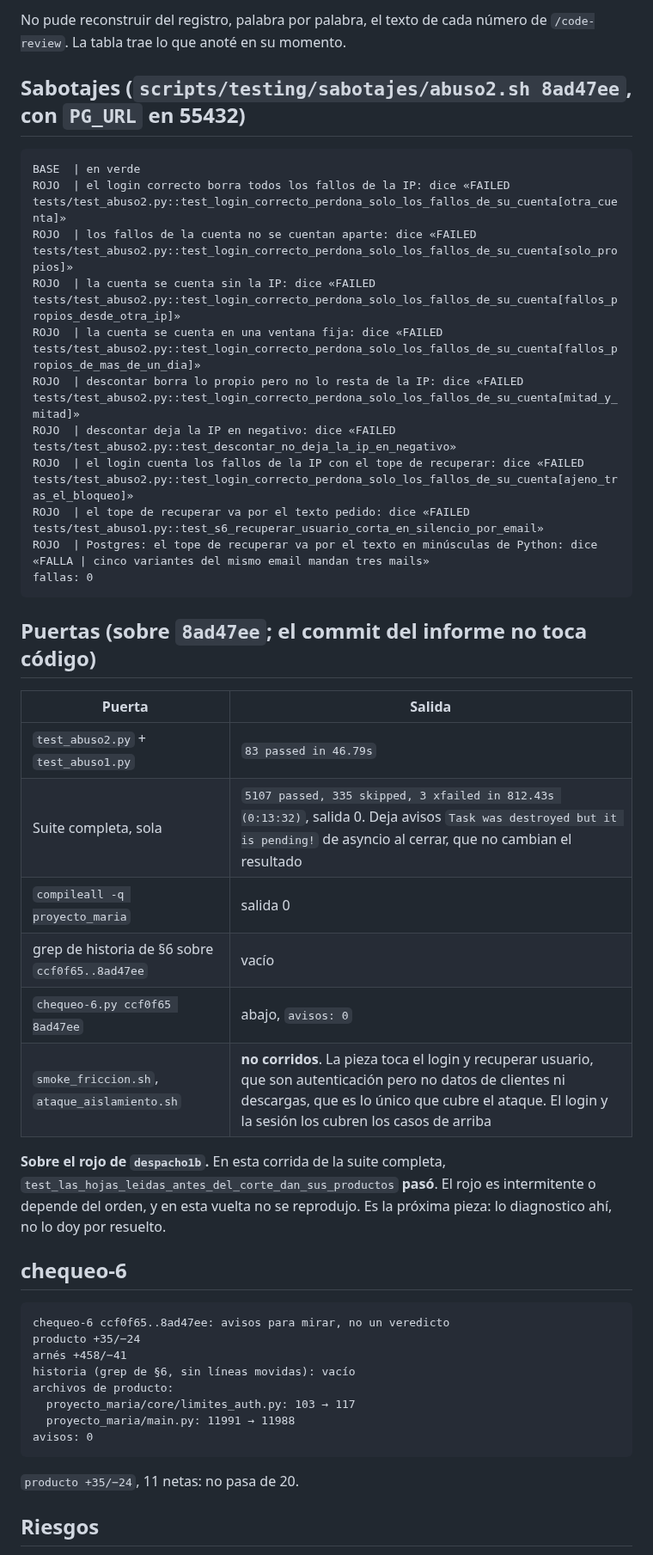
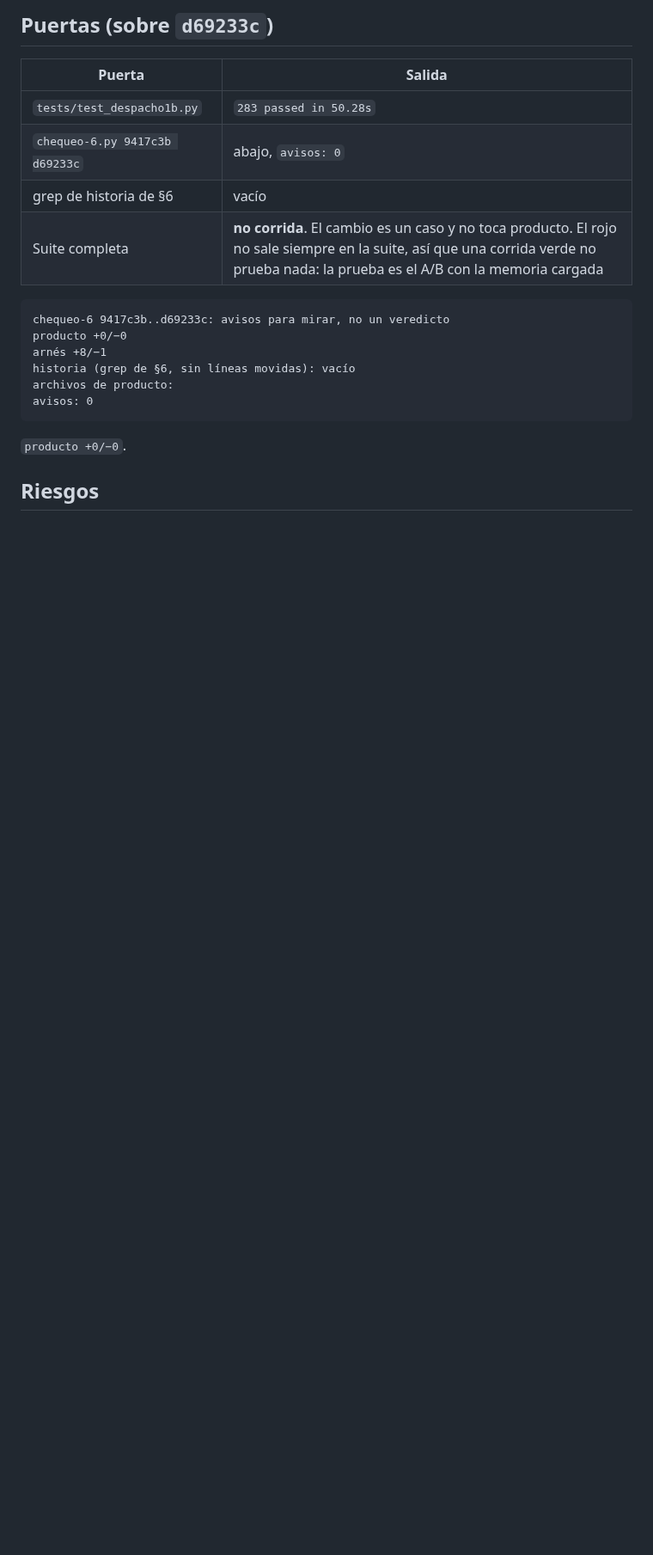
Before and after one commit to Memu007/CDI-vuce-, a Markdown page: docs/pm/PARA-PM-2.md, the part around one of its changes. Shown at 86% size. GitHub-like rendering; blank space fills up the shorter version.

````diff
--- a/docs/pm/PARA-PM-2.md
+++ b/docs/pm/PARA-PM-2.md
@@ -50,52 +62,23 @@ D99 sigue con Emi. D100–D104 ya las decidiste. Próxima D libre: D106.
 
-No pude reconstruir del registro, palabra por palabra, el texto de cada número de `/code-review`. La tabla trae lo que anoté en su momento.
-
-## Sabotajes (`scripts/testing/sabotajes/abuso2.sh 8ad47ee`, con `PG_URL` en 55432)
-
-```
-BASE  | en verde
-ROJO  | el login correcto borra todos los fallos de la IP: dice «FAILED tests/test_abuso2.py::test_login_correcto_perdona_solo_los_fallos_de_su_cuenta[otra_cuenta]»
-ROJO  | los fallos de la cuenta no se cuentan aparte: dice «FAILED tests/test_abuso2.py::test_login_correcto_perdona_solo_los_fallos_de_su_cuenta[solo_propios]»
-ROJO  | la cuenta se cuenta sin la IP: dice «FAILED tests/test_abuso2.py::test_login_correcto_perdona_solo_los_fallos_de_su_cuenta[fallos_propios_desde_otra_ip]»
-ROJO  | la cuenta se cuenta en una ventana fija: dice «FAILED tests/test_abuso2.py::test_login_correcto_perdona_solo_los_fallos_de_su_cuenta[fallos_propios_de_mas_de_un_dia]»
-ROJO  | descontar borra lo propio pero no lo resta de la IP: dice «FAILED tests/test_abuso2.py::test_login_correcto_perdona_solo_los_fallos_de_su_cuenta[mitad_y_mitad]»
-ROJO  | descontar deja la IP en negativo: dice «FAILED tests/test_abuso2.py::test_descontar_no_deja_la_ip_en_negativo»
-ROJO  | el login cuenta los fallos de la IP con el tope de recuperar: dice «FAILED tests/test_abuso2.py::test_login_correcto_perdona_solo_los_fallos_de_su_cuenta[ajeno_tras_el_bloqueo]»
-ROJO  | el tope de recuperar va por el texto pedido: dice «FAILED tests/test_abuso1.py::test_s6_recuperar_usuario_corta_en_silencio_por_email»
-ROJO  | Postgres: el tope de recuperar va por el texto en minúsculas de Python: dice «FALLA | cinco variantes del mismo email mandan tres mails»
-fallas: 0
-```
-
-## Puertas (sobre `8ad47ee`; el commit del informe no toca código)
+## Puertas (sobre `d69233c`)
 
 | Puerta | Salida |
 |---|---|
-| `test_abuso2.py` + `test_abuso1.py` | `83 passed in 46.79s` |
-| Suite completa, sola | `5107 passed, 335 skipped, 3 xfailed in 812.43s (0:13:32)`, salida 0. Deja avisos `Task was destroyed but it is pending!` de asyncio al cerrar, que no cambian el resultado |
-| `compileall -q proyecto_maria` | salida 0 |
-| grep de historia de §6 sobre `ccf0f65..8ad47ee` | vacío |
-| `chequeo-6.py ccf0f65 8ad47ee` | abajo, `avisos: 0` |
-| `smoke_friccion.sh`, `ataque_aislamiento.sh` | **no corridos**. La pieza toca el login y recuperar usuario, que son autenticación pero no datos de clientes ni descargas, que es lo único que cubre el ataque. El login y la sesión los cubren los casos de arriba |
-
-**Sobre el rojo de `despacho1b`.** En esta corrida de la suite completa,
-`test_las_hojas_leidas_antes_del_corte_dan_sus_productos` **pasó**. El rojo es
-intermitente o depende del orden, y en esta vuelta no se reprodujo. Es la
-próxima pieza: lo diagnostico ahí, no lo doy por resuelto.
-
-## chequeo-6
+| `tests/test_despacho1b.py` | `283 passed in 50.28s` |
+| `chequeo-6.py 9417c3b d69233c` | abajo, `avisos: 0` |
+| grep de historia de §6 | vacío |
+| Suite completa | **no corrida**. El cambio es un caso y no toca producto. El rojo no sale siempre en la suite, así que una corrida verde no prueba nada: la prueba es el A/B con la memoria cargada |
 
 ```
-chequeo-6 ccf0f65..8ad47ee: avisos para mirar, no un veredicto
-producto +35/−24
-arnés +458/−41
+chequeo-6 9417c3b..d69233c: avisos para mirar, no un veredicto
+producto +0/−0
+arnés +8/−1
 historia (grep de §6, sin líneas movidas): vacío
 archivos de producto:
-  proyecto_maria/core/limites_auth.py: 103 → 117
-  proyecto_maria/main.py: 11991 → 11988
 avisos: 0
 ```
 
-`producto +35/−24`, 11 netas: no pasa de 20.
+`producto +0/−0`.
 
 ## Riesgos
 
````
Also changed, not shown: other parts of docs/pm/PARA-PM-2.md (+68 -53 lines).
